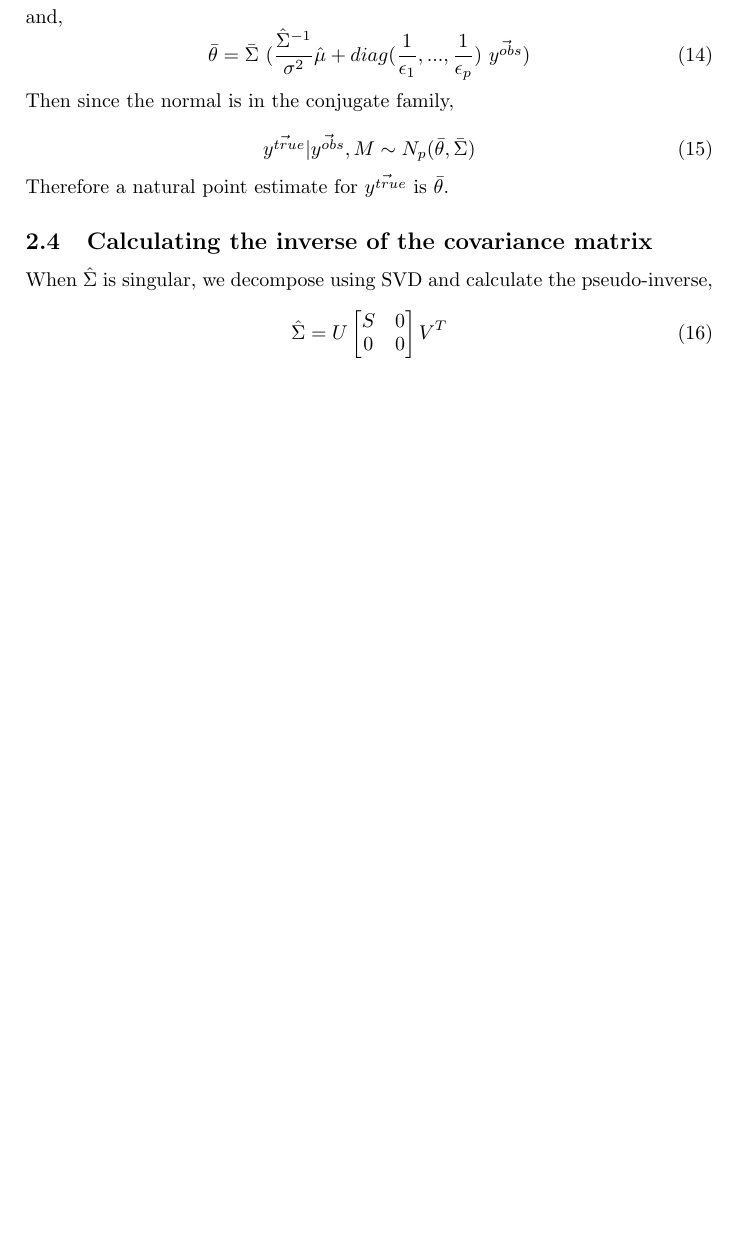
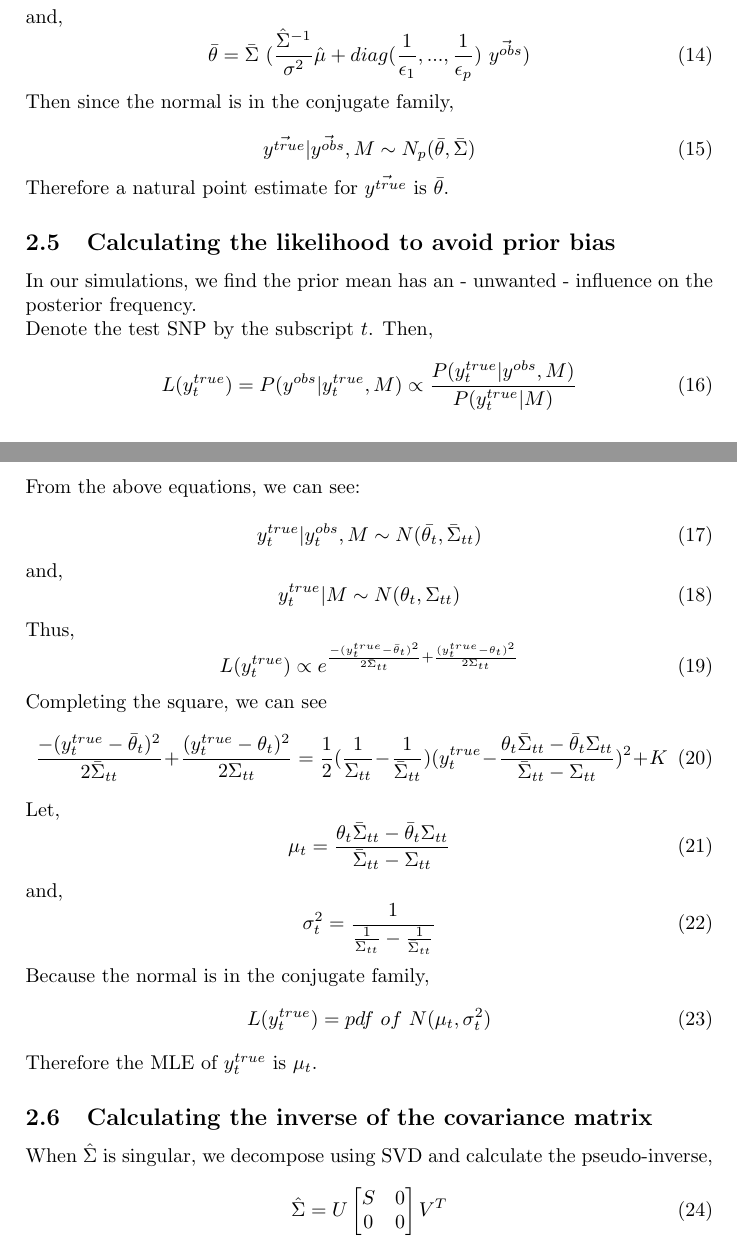
Before and after one commit to halasadi/LD-SEQ, a LaTeX document (docs/LDSP_draft.tex): part of page 3 of 4 before the commit and two parts of pages 3 and 4 of 5 after it, the two joined at a grey line, cut so that both start at the same text, the shorter picture padded with empty space. Compiled offline with pdfLaTeX.

```diff
--- a/docs/LDSP_draft.tex
+++ b/docs/LDSP_draft.tex
@@ -125,6 +127,47 @@
 \vec{y^{true}} | \vec{y^{obs}}, M \sim N_p(\bar{\theta}, \bar{\Sigma})
 \end{equation}
 Therefore a natural point estimate for $\vec{y^{true}}$ is $\bar{\theta}$.
+
+\subsection{Calculating the likelihood to avoid prior bias}
+In our simulations, we find the prior mean has an - unwanted - influence on the posterior frequency.
+
+Denote the test SNP by the subscript $t$. Then,
+
+\begin{equation}
+L(y_t^{true}) = P(y^{obs} | y_t^{true}, M) \propto \frac{P(y_t^{true}| y^{obs}, M)}{P(y_t^{true} | M)}
+\end{equation}
+From the above equations, we can see:
+
+\begin{equation}
+y_t^{true} | y_t^{obs}, M \sim N(\bar{\theta_t}, \bar{\Sigma}_{tt})
+\end{equation}
+and,
+\begin{equation}
+y_t^{true} | M \sim N(\theta_t, \Sigma_{tt})
+\end{equation}
+
+Thus,
+\begin{equation}
+L(y_t^{true}) \propto e^{ \frac{-(y_t^{true} - \bar{\theta}_t)^2}{2\bar{\Sigma}_{tt}} + \frac{(y_t^{true} - \theta_t)^2}{2\Sigma_{tt}} }
+\end{equation}
+Completing the square, we can see
+\begin{equation}
+\frac{-(y_t^{true} - \bar{\theta}_t)^2}{2\bar{\Sigma}_{tt}} + \frac{(y_t^{true} - \theta_t)^2}{2\Sigma_{tt}} = \frac{1}{2}(\frac{1}{\Sigma_{tt}} - \frac{1}{\bar{\Sigma}_{tt}}) (y_t^{true} - \frac{\theta_t\bar{\Sigma}_{tt} - \bar{\theta}_t\Sigma_{tt}}{\bar{\Sigma}_{tt}-\Sigma_{tt}})^2 + K
+\end{equation}
+Let,
+\begin{equation}
+\mu_t = \frac{\theta_t\bar{\Sigma}_{tt} - \bar{\theta}_t\Sigma_{tt}}{\bar{\Sigma}_{tt}-\Sigma_{tt}}
+\end{equation}
+and,
+\begin{equation}
+\sigma^2_t = \frac{1}{\frac{1}{\Sigma_{tt}} - \frac{1}{\bar{\Sigma}_{tt}}}
+\end{equation}
+Because the normal is in the conjugate family,
+\begin{equation}
+L(y_t^{true}) = pdf \ of \ N(\mu_t, \sigma^2_t)
+\end{equation}
+
+Therefore the MLE of $y_t^{true}$ is $\mu_t$.
 
 \subsection{Calculating the inverse of the covariance matrix}
 When $\hat{\Sigma}$ is singular, we decompose using SVD and calculate the pseudo-inverse,
```
Also changed, not shown: code/two_loci.R (+10 -2 lines), docs/LDSP_draft.pdf, figures/10_90_posterior.png (renamed from figures/10_90.png), figures/40_90_lower_bound_0.png (deleted), figures/mse_10_10_10_01.png (deleted), docs/LDSP_draft.tex (2 more changed lines).
